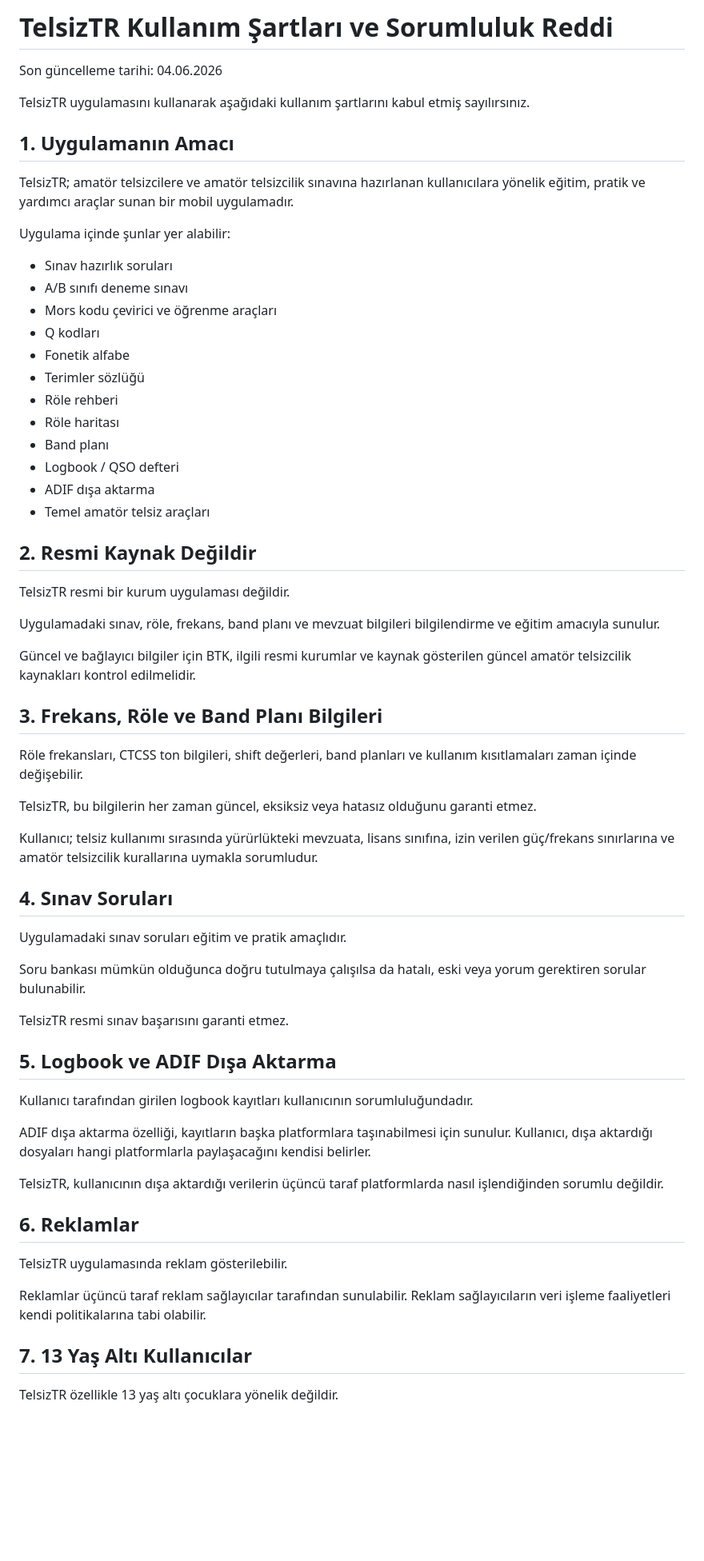
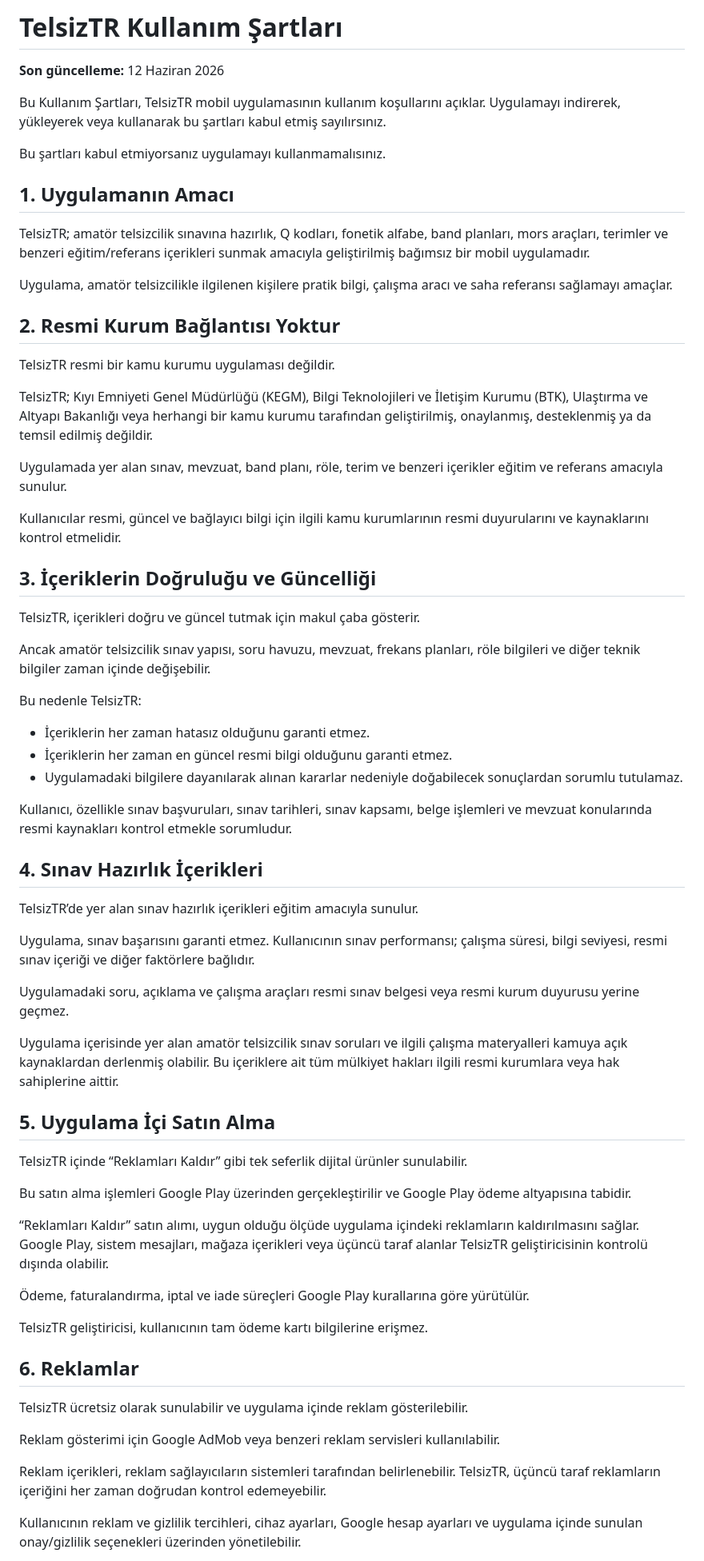
Before and after one commit to Veaql/telsiztr-legal, a Markdown page: kullanim-sartlari.md, the part around one of its changes. Shown at 80% size. Rendered like a GitHub page; blank space fills up the shorter version.

```diff
--- a/kullanim-sartlari.md
+++ b/kullanim-sartlari.md
@@ -1,67 +1,70 @@
-# TelsizTR Kullanım Şartları ve Sorumluluk Reddi
+# TelsizTR Kullanım Şartları
 
-Son güncelleme tarihi: 04.06.2026
+**Son güncelleme:** 12 Haziran 2026
 
-TelsizTR uygulamasını kullanarak aşağıdaki kullanım şartlarını kabul etmiş sayılırsınız.
+Bu Kullanım Şartları, TelsizTR mobil uygulamasının kullanım koşullarını açıklar. Uygulamayı indirerek, yükleyerek veya kullanarak bu şartları kabul etmiş sayılırsınız.
+
+Bu şartları kabul etmiyorsanız uygulamayı kullanmamalısınız.
 
 ## 1. Uygulamanın Amacı
 
-TelsizTR; amatör telsizcilere ve amatör telsizcilik sınavına hazırlanan kullanıcılara yönelik eğitim, pratik ve yardımcı araçlar sunan bir mobil uygulamadır.
+TelsizTR; amatör telsizcilik sınavına hazırlık, Q kodları, fonetik alfabe, band planları, mors araçları, terimler ve benzeri eğitim/referans içerikleri sunmak amacıyla geliştirilmiş bağımsız bir mobil uygulamadır.
 
-Uygulama içinde şunlar yer alabilir:
+Uygulama, amatör telsizcilikle ilgilenen kişilere pratik bilgi, çalışma aracı ve saha referansı sağlamayı amaçlar.
 
-* Sınav hazırlık soruları
-* A/B sınıfı deneme sınavı
-* Mors kodu çevirici ve öğrenme araçları
-* Q kodları
-* Fonetik alfabe
-* Terimler sözlüğü
-* Röle rehberi
-* Röle haritası
-* Band planı
-* Logbook / QSO defteri
-* ADIF dışa aktarma
-* Temel amatör telsiz araçları
+## 2. Resmi Kurum Bağlantısı Yoktur
 
-## 2. Resmi Kaynak Değildir
+TelsizTR resmi bir kamu kurumu uygulaması değildir.
 
-TelsizTR resmi bir kurum uygulaması değildir.
+TelsizTR; Kıyı Emniyeti Genel Müdürlüğü (KEGM), Bilgi Teknolojileri ve İletişim Kurumu (BTK), Ulaştırma ve Altyapı Bakanlığı veya herhangi bir kamu kurumu tarafından geliştirilmiş, onaylanmış, desteklenmiş ya da temsil edilmiş değildir.
 
-Uygulamadaki sınav, röle, frekans, band planı ve mevzuat bilgileri bilgilendirme ve eğitim amacıyla sunulur.
+Uygulamada yer alan sınav, mevzuat, band planı, röle, terim ve benzeri içerikler eğitim ve referans amacıyla sunulur.
 
-Güncel ve bağlayıcı bilgiler için BTK, ilgili resmi kurumlar ve kaynak gösterilen güncel amatör telsizcilik kaynakları kontrol edilmelidir.
+Kullanıcılar resmi, güncel ve bağlayıcı bilgi için ilgili kamu kurumlarının resmi duyurularını ve kaynaklarını kontrol etmelidir.
 
-## 3. Frekans, Röle ve Band Planı Bilgileri
+## 3. İçeriklerin Doğruluğu ve Güncelliği
 
-Röle frekansları, CTCSS ton bilgileri, shift değerleri, band planları ve kullanım kısıtlamaları zaman içinde değişebilir.
+TelsizTR, içerikleri doğru ve güncel tutmak için makul çaba gösterir.
 
-TelsizTR, bu bilgilerin her zaman güncel, eksiksiz veya hatasız olduğunu garanti etmez.
+Ancak amatör telsizcilik sınav yapısı, soru havuzu, mevzuat, frekans planları, röle bilgileri ve diğer teknik bilgiler zaman içinde değişebilir.
 
-Kullanıcı; telsiz kullanımı sırasında yürürlükteki mevzuata, lisans sınıfına, izin verilen güç/frekans sınırlarına ve amatör telsizcilik kurallarına uymakla sorumludur.
+Bu nedenle TelsizTR:
 
-## 4. Sınav Soruları
+* İçeriklerin her zaman hatasız olduğunu garanti etmez.
+* İçeriklerin her zaman en güncel resmi bilgi olduğunu garanti etmez.
+* Uygulamadaki bilgilere dayanılarak alınan kararlar nedeniyle doğabilecek sonuçlardan sorumlu tutulamaz.
 
-Uygulamadaki sınav soruları eğitim ve pratik amaçlıdır.
+Kullanıcı, özellikle sınav başvuruları, sınav tarihleri, sınav kapsamı, belge işlemleri ve mevzuat konularında resmi kaynakları kontrol etmekle sorumludur.
 
-Soru bankası mümkün olduğunca doğru tutulmaya çalışılsa da hatalı, eski veya yorum gerektiren sorular bulunabilir.
+## 4. Sınav Hazırlık İçerikleri
 
-TelsizTR resmi sınav başarısını garanti etmez.
+TelsizTR’de yer alan sınav hazırlık içerikleri eğitim amacıyla sunulur.
 
-## 5. Logbook ve ADIF Dışa Aktarma
+Uygulama, sınav başarısını garanti etmez. Kullanıcının sınav performansı; çalışma süresi, bilgi seviyesi, resmi sınav içeriği ve diğer faktörlere bağlıdır.
 
-Kullanıcı tarafından girilen logbook kayıtları kullanıcının sorumluluğundadır.
+Uygulamadaki soru, açıklama ve çalışma araçları resmi sınav belgesi veya resmi kurum duyurusu yerine geçmez.
 
-ADIF dışa aktarma özelliği, kayıtların başka platformlara taşınabilmesi için sunulur. Kullanıcı, dışa aktardığı dosyaları hangi platformlarla paylaşacağını kendisi belirler.
+Uygulama içerisinde yer alan amatör telsizcilik sınav soruları ve ilgili çalışma materyalleri kamuya açık kaynaklardan derlenmiş olabilir. Bu içeriklere ait tüm mülkiyet hakları ilgili resmi kurumlara veya hak sahiplerine aittir.
 
-TelsizTR, kullanıcının dışa aktardığı verilerin üçüncü taraf platformlarda nasıl işlendiğinden sorumlu değildir.
+## 5. Uygulama İçi Satın Alma
+
+TelsizTR içinde “Reklamları Kaldır” gibi tek seferlik dijital ürünler sunulabilir.
+
+Bu satın alma işlemleri Google Play üzerinden gerçekleştirilir ve Google Play ödeme altyapısına tabidir.
+
+“Reklamları Kaldır” satın alımı, uygun olduğu ölçüde uygulama içindeki reklamların kaldırılmasını sağlar. Google Play, sistem mesajları, mağaza içerikleri veya üçüncü taraf alanlar TelsizTR geliştiricisinin kontrolü dışında olabilir.
+
+Ödeme, faturalandırma, iptal ve iade süreçleri Google Play kurallarına göre yürütülür.
+
+TelsizTR geliştiricisi, kullanıcının tam ödeme kartı bilgilerine erişmez.
 
 ## 6. Reklamlar
 
-TelsizTR uygulamasında reklam gösterilebilir.
+TelsizTR ücretsiz olarak sunulabilir ve uygulama içinde reklam gösterilebilir.
 
-Reklamlar üçüncü taraf reklam sağlayıcılar tarafından sunulabilir. Reklam sağlayıcıların veri işleme faaliyetleri kendi politikalarına tabi olabilir.
+Reklam gösterimi için Google AdMob veya benzeri reklam servisleri kullanılabilir.
 
-## 7. 13 Yaş Altı Kullanıcılar
+Reklam içerikleri, reklam sağlayıcıların sistemleri tarafından belirlenebilir. TelsizTR, üçüncü taraf reklamların içeriğini her zaman doğrudan kontrol edemeyebilir.
 
-TelsizTR özellikle 13 yaş altı çocuklara yönelik değildir.
+Kullanıcının reklam ve gizlilik tercihleri, cihaz ayarları, Google hesap ayarları ve uygulama içinde sunulan onay/gizlilik seçenekleri üzerinden yönetilebilir.
 
```
Also changed, not shown: other parts of kullanim-sartlari.md (+56 -22 lines).
